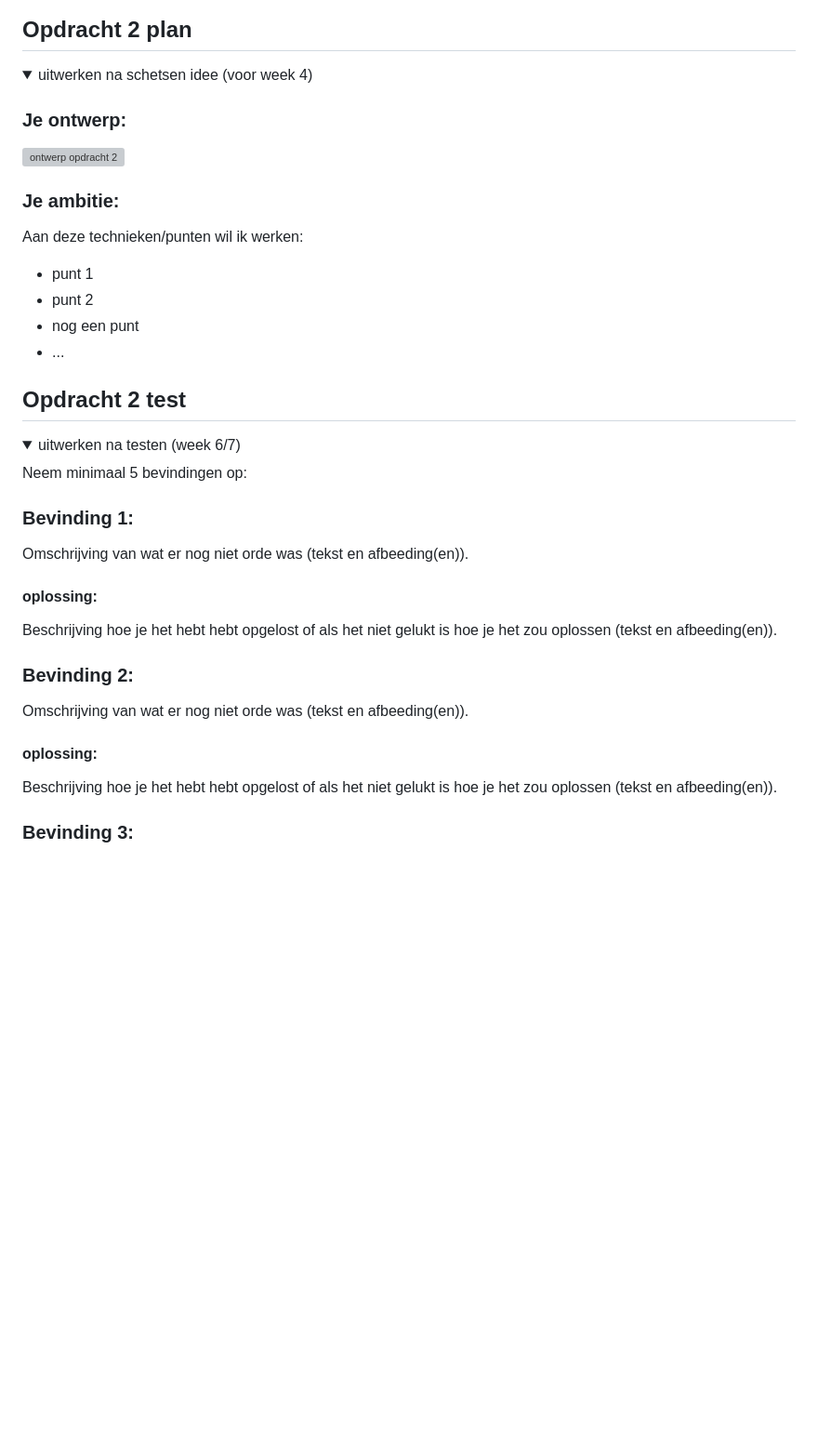
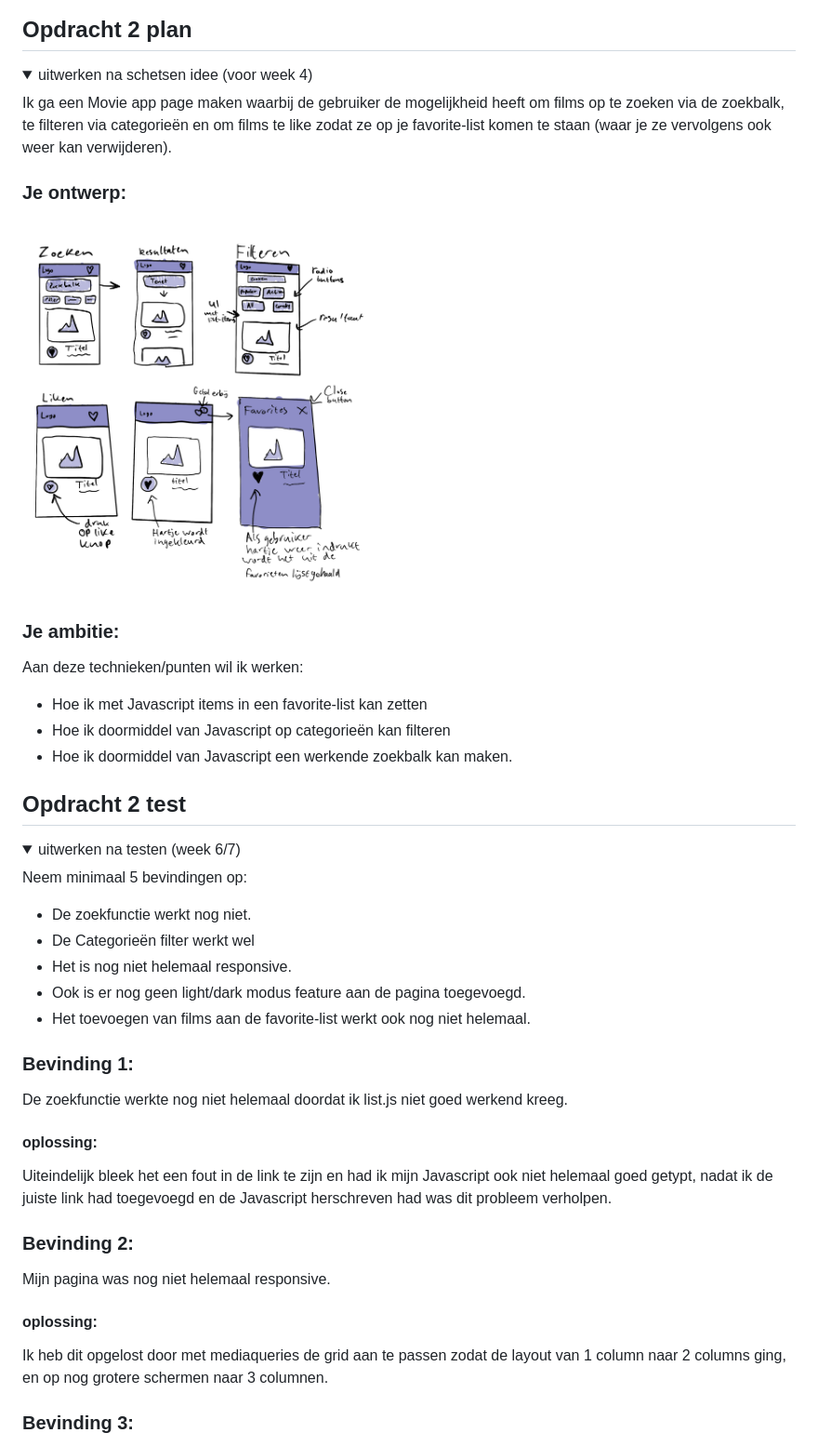
Before and after one commit to claudiobak/FvD, a Markdown page: README.md, the part around the change printed below. Shown: that part at 93% size. Drawn GitHub-style; pictures changed too: readme-images/schetsideeopdracht2.png (added); folded sections open; blank space fills up the shorter version; grey boxes are pictures that could not be loaded.

```diff
--- a/README.md
+++ b/README.md
@@ -88,18 +88,18 @@ Nb. Door *open* toe te voegen aan een *details* element kun je deze standaard op
 
 <details>
   <summary>uitwerken na schetsen idee (voor week 4)</summary>
-
+  Ik ga een Movie app page maken waarbij de gebruiker de mogelijkheid heeft om films op te zoeken via de zoekbalk, te filteren via categorieën en om
+  films te like zodat ze op je favorite-list komen te staan (waar je ze vervolgens ook weer kan verwijderen).
 
   ### Je ontwerp:
-  <img src="readme-images/dummy-plaatje.svg" width="375px" alt="ontwerp opdracht 2">
+  <img src="readme-images/schetsideeopdracht2.png" width="375px" alt="ontwerp opdracht 2">
 
 
   ### Je ambitie:
   Aan deze technieken/punten wil ik werken:
-  - punt 1
-  - punt 2
-  - nog een punt
-  - ...
+  - Hoe ik met Javascript items in een favorite-list kan zetten
+  - Hoe ik doormiddel van Javascript op categorieën kan filteren
+  - Hoe ik doormiddel van Javascript een werkende zoekbalk kan maken.
 </details>
 
 
@@ -110,23 +110,25 @@ Nb. Door *open* toe te voegen aan een *details* element kun je deze standaard op
   <summary>uitwerken na testen (week 6/7)</summary>
 
   Neem minimaal 5 bevindingen op:
+  - De zoekfunctie werkt nog niet.
+  - De Categorieën filter werkt wel
+  - Het is nog niet helemaal responsive.
+  - Ook is er nog geen light/dark modus feature aan de pagina toegevoegd.
+  - Het toevoegen van films aan de favorite-list werkt ook nog niet helemaal.
 
 
 
   ### Bevinding 1:
-  Omschrijving van wat er nog niet orde was (tekst en afbeeding(en)).
-
+  De zoekfunctie werkte nog niet helemaal doordat ik list.js niet goed werkend kreeg.
   #### oplossing:
-  Beschrijving hoe je het hebt hebt opgelost of als het niet gelukt is hoe je het zou oplossen (tekst en afbeeding(en)).
-
+  Uiteindelijk bleek het een fout in de link te zijn en had ik mijn Javascript ook niet helemaal goed getypt, nadat ik de juiste link had toegevoegd en de Javascript herschreven had was dit probleem verholpen.
 
 
   ### Bevinding 2:
-  Omschrijving van wat er nog niet orde was (tekst en afbeeding(en)).
+  Mijn pagina was nog niet helemaal responsive.
 
   #### oplossing:
-  Beschrijving hoe je het hebt hebt opgelost of als het niet gelukt is hoe je het zou oplossen (tekst en afbeeding(en)).
-
+  Ik heb dit opgelost door met mediaqueries de grid aan te passen zodat de layout van 1 column naar 2 columns ging, en op nog grotere schermen naar 3 columnen.
 
 
   ### Bevinding 3:
```
Also changed, not shown: other parts of README.md (+37 -1 lines), 1 other file.
